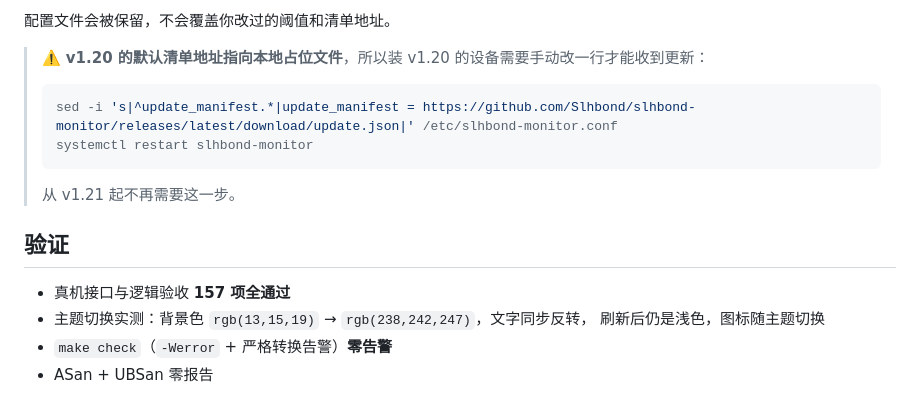
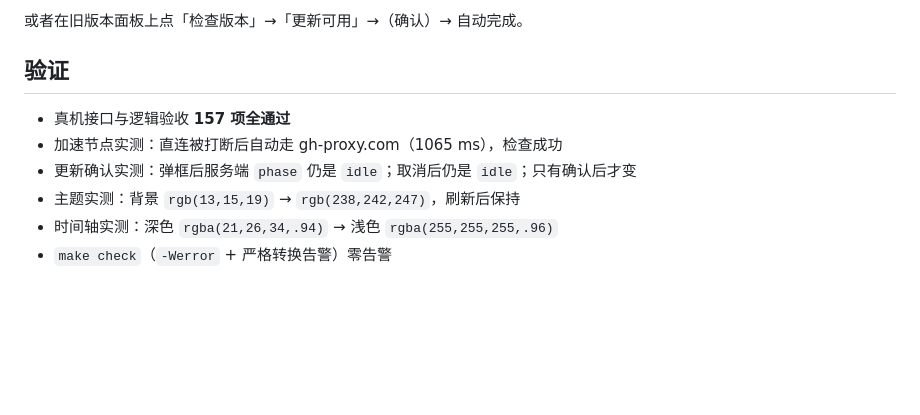
Before and after one commit to Slhbond/slhbond-monitor, a Markdown page: docs/RELEASE-1.21.md, the part around one of its changes. GitHub-like rendering; blank space fills up the shorter version.

````diff
--- a/docs/RELEASE-1.21.md
+++ b/docs/RELEASE-1.21.md
@@ -69,20 +87,12 @@ sudo ./deploy.sh install
 ```
 
-配置文件会被保留，不会覆盖你改过的阈值和清单地址。
-
-> ⚠️ **v1.20 的默认清单地址指向本地占位文件**，所以装 v1.20 的设备需要手动改一行才能收到更新：
->
-> ```bash
-> sed -i 's|^update_manifest.*|update_manifest = https://github.com/Slhbond/slhbond-monitor/releases/latest/download/update.json|' /etc/slhbond-monitor.conf
-> systemctl restart slhbond-monitor
-> ```
->
-> 从 v1.21 起不再需要这一步。
+或者在旧版本面板上点「检查版本」→「更新可用」→（确认）→ 自动完成。
 
 ## 验证
 
 - 真机接口与逻辑验收 **157 项全通过**
-- 主题切换实测：背景色 `rgb(13,15,19)` → `rgb(238,242,247)`，文字同步反转，
-  刷新后仍是浅色，图标随主题切换
-- `make check`（`-Werror` + 严格转换告警）**零告警**
-- ASan + UBSan 零报告
+- 加速节点实测：直连被打断后自动走 gh-proxy.com（1065 ms），检查成功
+- 更新确认实测：弹框后服务端 `phase` 仍是 `idle`；取消后仍是 `idle`；只有确认后才变
+- 主题实测：背景 `rgb(13,15,19)` → `rgb(238,242,247)`，刷新后保持
+- 时间轴实测：深色 `rgba(21,26,34,.94)` → 浅色 `rgba(255,255,255,.96)`
+- `make check`（`-Werror` + 严格转换告警）零告警
````
Also changed, not shown: other parts of docs/RELEASE-1.21.md (+57 -39 lines).
